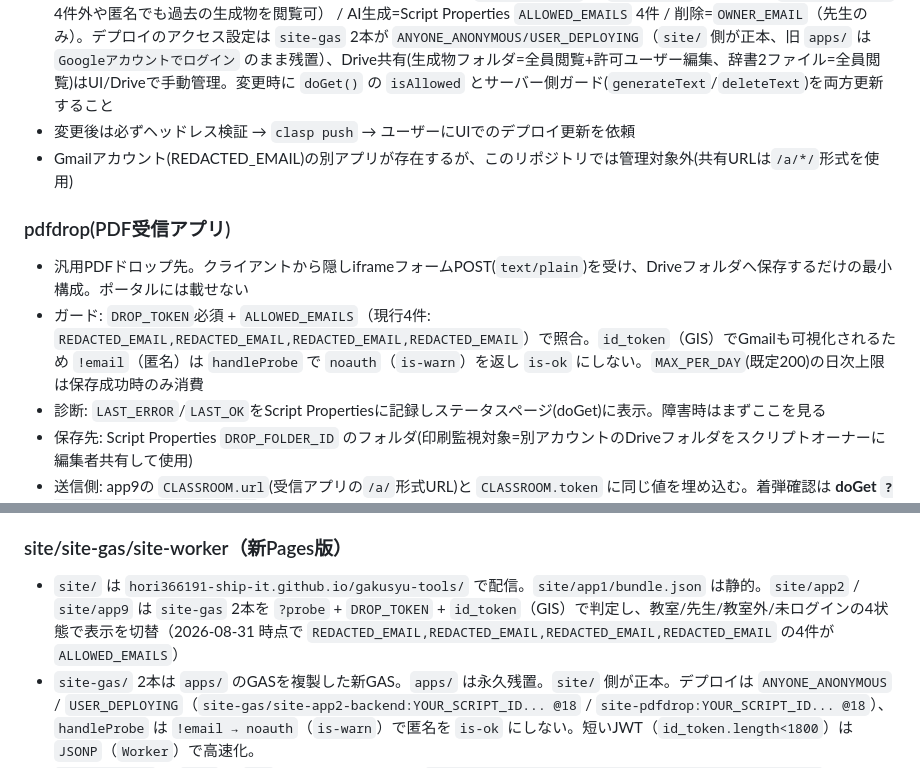
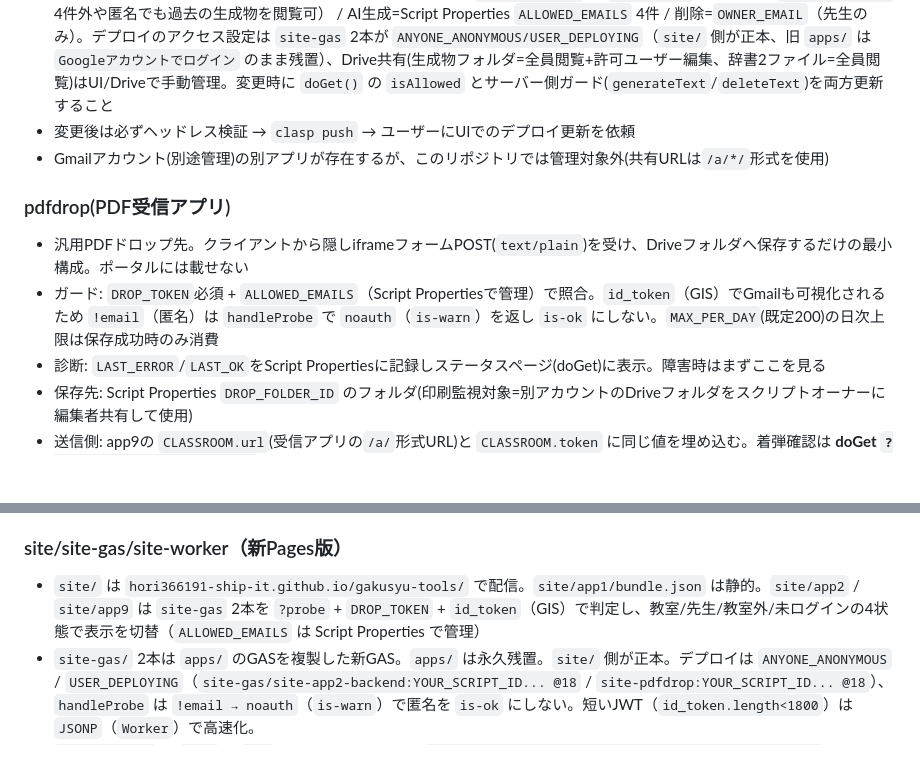
Before and after one commit to hori366191-ship-it/gakusyu-tools, a Markdown page: AGENTS.md, 2 parts joined by grey strips. Rendered like a GitHub page; blank space fills up the shorter version.

```diff
--- a/AGENTS.md
+++ b/AGENTS.md
@@ -140,12 +140,12 @@ curl.exe -s -L -o NUL -w "%{http_code} -> %{url_effective}`n" "https://script.go
 - ポータルのカード追加: `apps/portal/index.html` の該当教科セクション(ツール/英語/数学/理科)の `.cards` 内にカード1ブロックを追加(リンクは`/a/`形式)。カードには教科色クラス(`subj--tool/eng/math/sci`)と学年タグ(`<span class="card__grade">`)を付与。新セクション追加時は `.sec--*`/`.subj--*` の色定義も追加すること(2026-08-25: セクション分割・学年タグ・教科色パステル化済み)
 - 多読リーダー(app2)の権限(2026-08-31 変更): 閲覧=誰でも可（`getSavedTexts` は `DROP_TOKEN` さえ合えば `ALLOWED_EMAILS` 4件外や匿名でも過去の生成物を閲覧可） / AI生成=Script Properties `ALLOWED_EMAILS` 4件 / 削除=`OWNER_EMAIL`（先生のみ）。デプロイのアクセス設定は `site-gas` 2本が `ANYONE_ANONYMOUS/USER_DEPLOYING`（`site/` 側が正本、旧 `apps/` は `Googleアカウントでログイン` のまま残置）、Drive共有(生成物フォルダ=全員閲覧+許可ユーザー編集、辞書2ファイル=全員閲覧)はUI/Driveで手動管理。変更時に `doGet()` の `isAllowed` とサーバー側ガード(`generateText`/`deleteText`)を両方更新すること
 - 変更後は必ずヘッドレス検証 → `clasp push` → ユーザーにUIでのデプロイ更新を依頼
-- Gmailアカウント(REDACTED_EMAIL)の別アプリが存在するが、このリポジトリでは管理対象外(共有URLは`/a/*/`形式を使用)
+- Gmailアカウント(別途管理)の別アプリが存在するが、このリポジトリでは管理対象外(共有URLは`/a/*/`形式を使用)
 
 ### pdfdrop(PDF受信アプリ)
 
 - 汎用PDFドロップ先。クライアントから隠しiframeフォームPOST(`text/plain`)を受け、Driveフォルダへ保存するだけの最小構成。ポータルには載せない
-- ガード: `DROP_TOKEN`必須 + `ALLOWED_EMAILS`（現行4件: `REDACTED_EMAIL,REDACTED_EMAIL,REDACTED_EMAIL,REDACTED_EMAIL`）で照合。`id_token`（GIS）でGmailも可視化されるため `!email`（匿名）は `handleProbe` で `noauth`（`is-warn`）を返し `is-ok` にしない。`MAX_PER_DAY`(既定200)の日次上限は保存成功時のみ消費
+- ガード: `DROP_TOKEN`必須 + `ALLOWED_EMAILS`（Script Propertiesで管理）で照合。`id_token`（GIS）でGmailも可視化されるため `!email`（匿名）は `handleProbe` で `noauth`（`is-warn`）を返し `is-ok` にしない。`MAX_PER_DAY`(既定200)の日次上限は保存成功時のみ消費
 - 診断: `LAST_ERROR`/`LAST_OK`をScript Propertiesに記録しステータスページ(doGet)に表示。障害時はまずここを見る
 - 保存先: Script Properties `DROP_FOLDER_ID` のフォルダ(印刷監視対象=別アカウントのDriveフォルダをスクリプトオーナーに編集者共有して使用)
 - 送信側: app9の `CLASSROOM.url`(受信アプリの`/a/`形式URL)と `CLASSROOM.token` に同じ値を埋め込む。着弾確認は **doGet `?poll=<名>&token=&callback=` のJSONP**(3秒×20回)。postMessage(top+parent二重送信)は副経路(Googleサンドボックス多段iframe内では親へ届かない環境があるため主経路にしないこと)
@@ -155,7 +155,7 @@ curl.exe -s -L -o NUL -w "%{http_code} -> %{url_effective}`n" "https://script.go
 
 ### site/site-gas/site-worker（新Pages版）
 
-- `site/` は `hori366191-ship-it.github.io/gakusyu-tools/` で配信。`site/app1/bundle.json` は静的。`site/app2` / `site/app9` は `site-gas` 2本を `?probe` + `DROP_TOKEN` + `id_token`（GIS）で判定し、教室/先生/教室外/未ログインの4状態で表示を切替（2026-08-31 時点で `REDACTED_EMAIL,REDACTED_EMAIL,REDACTED_EMAIL,REDACTED_EMAIL` の4件が `ALLOWED_EMAILS`）
+- `site/` は `hori366191-ship-it.github.io/gakusyu-tools/` で配信。`site/app1/bundle.json` は静的。`site/app2` / `site/app9` は `site-gas` 2本を `?probe` + `DROP_TOKEN` + `id_token`（GIS）で判定し、教室/先生/教室外/未ログインの4状態で表示を切替（`ALLOWED_EMAILS` は Script Properties で管理）
 - `site-gas/` 2本は `apps/` のGASを複製した新GAS。`apps/` は永久残置。`site/` 側が正本。デプロイは `ANYONE_ANONYMOUS` / `USER_DEPLOYING`（`site-gas/site-app2-backend:YOUR_SCRIPT_ID... @18` / `site-pdfdrop:YOUR_SCRIPT_ID... @18`）、`handleProbe` は `!email → noauth`（`is-warn`）で匿名を `is-ok` にしない。短いJWT（`id_token.length<1800`）は `JSONP`（`Worker`）で高速化。
 - `site-worker/` は `site` → `GAS` のWorkersプロキシ（`https://gakusyu-tools-proxy.hori-shota.workers.dev` で本番稼働中）。`site/` の `PROBE_URL` / `CLASSROOM.url` は `workers.dev` の `WORKER_BASE+'/app2|/pdfdrop'` に切替済み（直叩きの `script.google.com` は `DIRECT_*` としてフォールバック）。`X-Frame-Options`／`Content-Security-Policy` 等を除去し `github.io` からの iframe `POST` を許可。
 - 検証は `site/debug-probe.html` で `JSONP→iframe` の2段階と `is-ok/is-out/is-warn` を文字で確認。`id_token` 長 `<1800` は `JSONP`（`Worker`）、`>=1800` のみ `POST`。
```
Also changed, not shown: 仕様書_移行案.md (+5 -5 lines).
